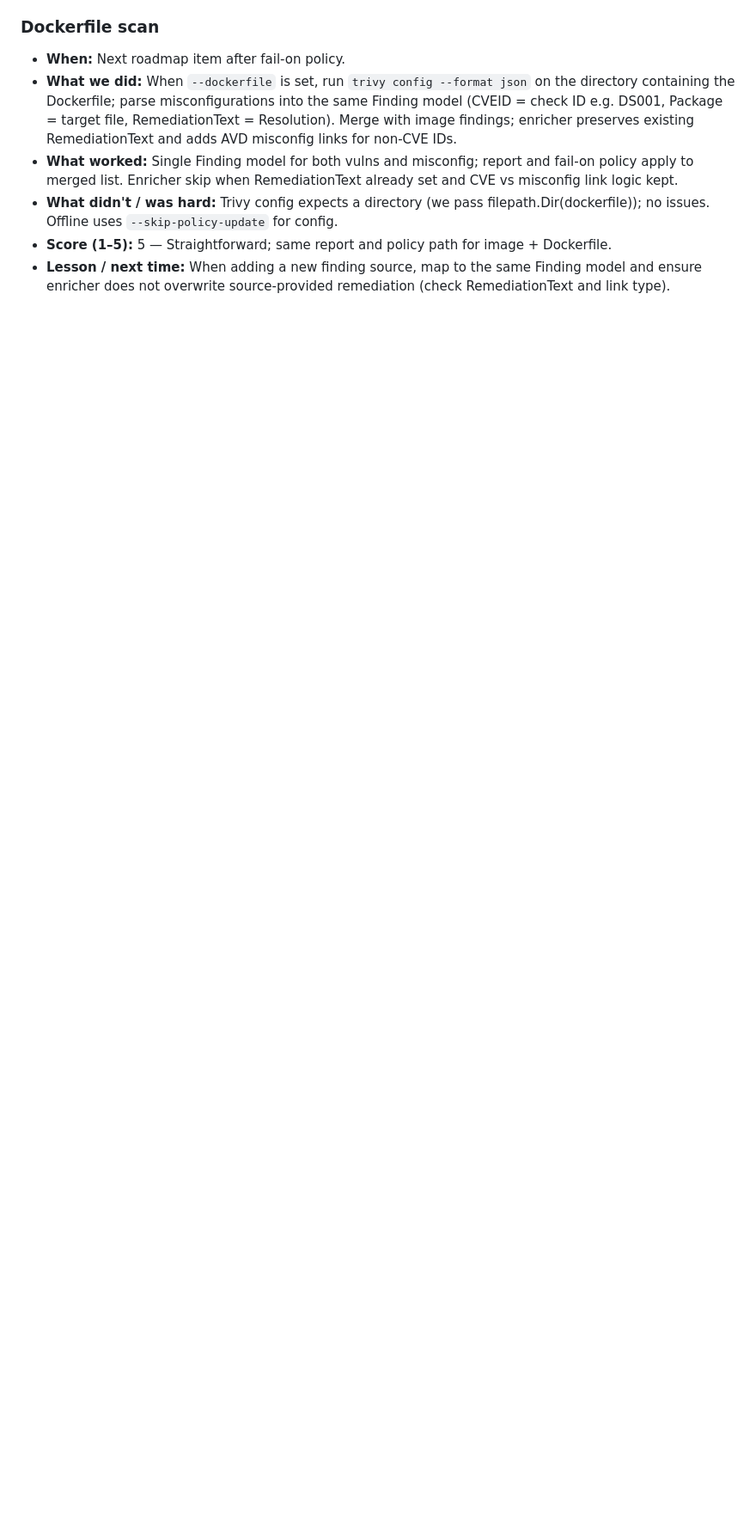
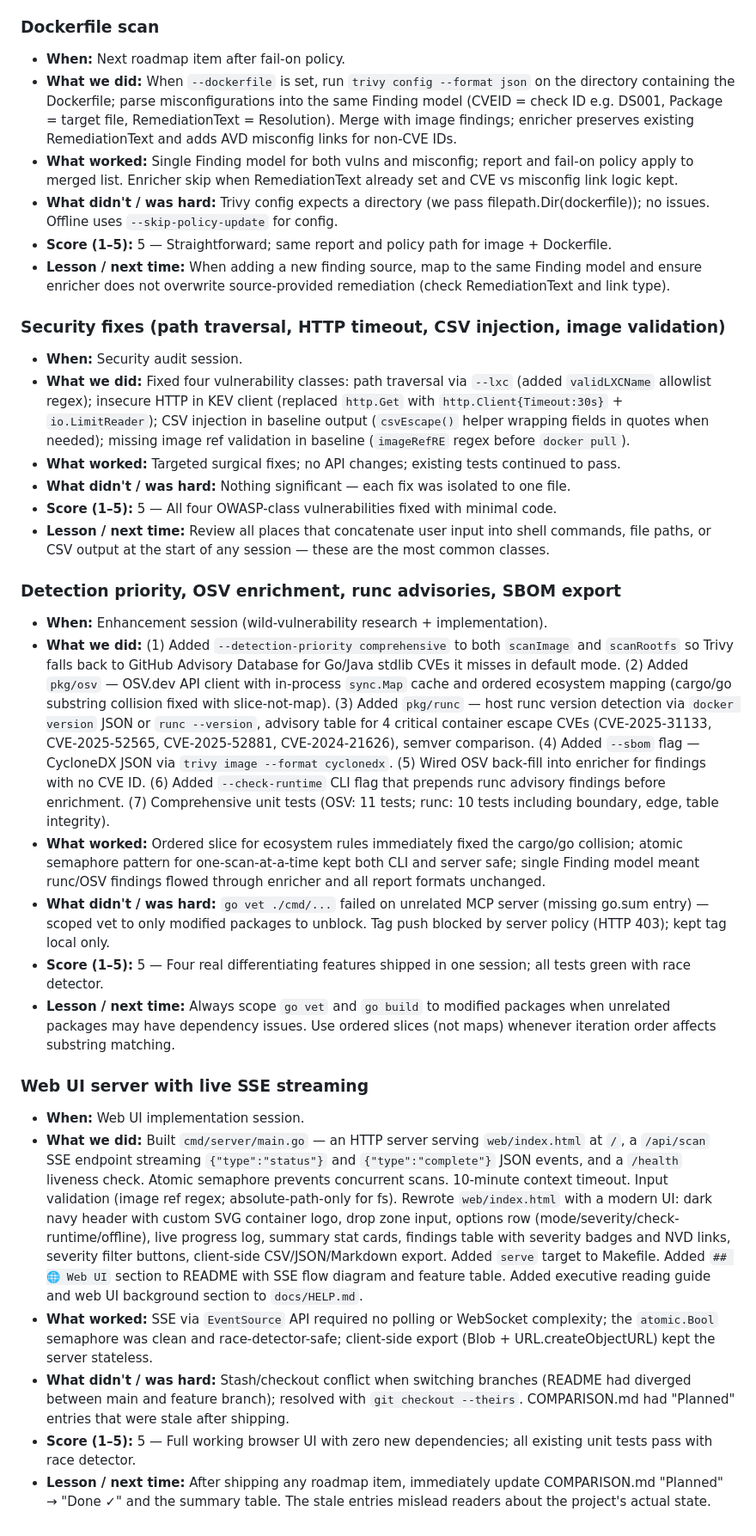
Before and after one commit to beejak/docker-scanner, a Markdown page: docs/LESSONS-LEARNED.md, the part around the change. Shown at 86% size. GitHub-like rendering; blank space fills up the shorter version.

```diff
--- a/docs/LESSONS-LEARNED.md
+++ b/docs/LESSONS-LEARNED.md
@@ -46,3 +46,30 @@ This file is updated by the **Lessons Learned Agent** after each significant tas
 - **What didn't / was hard:** Trivy config expects a directory (we pass filepath.Dir(dockerfile)); no issues. Offline uses `--skip-policy-update` for config.
 - **Score (1–5):** 5 — Straightforward; same report and policy path for image + Dockerfile.
 - **Lesson / next time:** When adding a new finding source, map to the same Finding model and ensure enricher does not overwrite source-provided remediation (check RemediationText and link type).
+
+### Security fixes (path traversal, HTTP timeout, CSV injection, image validation)
+
+- **When:** Security audit session.
+- **What we did:** Fixed four vulnerability classes: path traversal via `--lxc` (added `validLXCName` allowlist regex); insecure HTTP in KEV client (replaced `http.Get` with `http.Client{Timeout:30s}` + `io.LimitReader`); CSV injection in baseline output (`csvEscape()` helper wrapping fields in quotes when needed); missing image ref validation in baseline (`imageRefRE` regex before `docker pull`).
+- **What worked:** Targeted surgical fixes; no API changes; existing tests continued to pass.
+- **What didn't / was hard:** Nothing significant — each fix was isolated to one file.
+- **Score (1–5):** 5 — All four OWASP-class vulnerabilities fixed with minimal code.
+- **Lesson / next time:** Review all places that concatenate user input into shell commands, file paths, or CSV output at the start of any session — these are the most common classes.
+
+### Detection priority, OSV enrichment, runc advisories, SBOM export
+
+- **When:** Enhancement session (wild-vulnerability research + implementation).
+- **What we did:** (1) Added `--detection-priority comprehensive` to both `scanImage` and `scanRootfs` so Trivy falls back to GitHub Advisory Database for Go/Java stdlib CVEs it misses in default mode. (2) Added `pkg/osv` — OSV.dev API client with in-process `sync.Map` cache and ordered ecosystem mapping (cargo/go substring collision fixed with slice-not-map). (3) Added `pkg/runc` — host runc version detection via `docker version` JSON or `runc --version`, advisory table for 4 critical container escape CVEs (CVE-2025-31133, CVE-2025-52565, CVE-2025-52881, CVE-2024-21626), semver comparison. (4) Added `--sbom` flag — CycloneDX JSON via `trivy image --format cyclonedx`. (5) Wired OSV back-fill into enricher for findings with no CVE ID. (6) Added `--check-runtime` CLI flag that prepends runc advisory findings before enrichment. (7) Comprehensive unit tests (OSV: 11 tests; runc: 10 tests including boundary, edge, table integrity).
+- **What worked:** Ordered slice for ecosystem rules immediately fixed the cargo/go collision; atomic semaphore pattern for one-scan-at-a-time kept both CLI and server safe; single Finding model meant runc/OSV findings flowed through enricher and all report formats unchanged.
+- **What didn't / was hard:** `go vet ./cmd/...` failed on unrelated MCP server (missing go.sum entry) — scoped vet to only modified packages to unblock. Tag push blocked by server policy (HTTP 403); kept tag local only.
+- **Score (1–5):** 5 — Four real differentiating features shipped in one session; all tests green with race detector.
+- **Lesson / next time:** Always scope `go vet` and `go build` to modified packages when unrelated packages may have dependency issues. Use ordered slices (not maps) whenever iteration order affects substring matching.
+
+### Web UI server with live SSE streaming
+
+- **When:** Web UI implementation session.
+- **What we did:** Built `cmd/server/main.go` — an HTTP server serving `web/index.html` at `/`, a `/api/scan` SSE endpoint streaming `{"type":"status"}` and `{"type":"complete"}` JSON events, and a `/health` liveness check. Atomic semaphore prevents concurrent scans. 10-minute context timeout. Input validation (image ref regex; absolute-path-only for fs). Rewrote `web/index.html` with a modern UI: dark navy header with custom SVG container logo, drop zone input, options row (mode/severity/check-runtime/offline), live progress log, summary stat cards, findings table with severity badges and NVD links, severity filter buttons, client-side CSV/JSON/Markdown export. Added `serve` target to Makefile. Added `## 🌐 Web UI` section to README with SSE flow diagram and feature table. Added executive reading guide and web UI background section to `docs/HELP.md`.
+- **What worked:** SSE via `EventSource` API required no polling or WebSocket complexity; the `atomic.Bool` semaphore was clean and race-detector-safe; client-side export (Blob + URL.createObjectURL) kept the server stateless.
+- **What didn't / was hard:** Stash/checkout conflict when switching branches (README had diverged between main and feature branch); resolved with `git checkout --theirs`. COMPARISON.md had "Planned" entries that were stale after shipping.
+- **Score (1–5):** 5 — Full working browser UI with zero new dependencies; all existing unit tests pass with race detector.
+- **Lesson / next time:** After shipping any roadmap item, immediately update COMPARISON.md "Planned" → "Done ✓" and the summary table. The stale entries mislead readers about the project's actual state.
```
Also changed, not shown: docs/COMPARISON.md (+33 -33 lines), docs/testing.md (+3 -0 lines).
